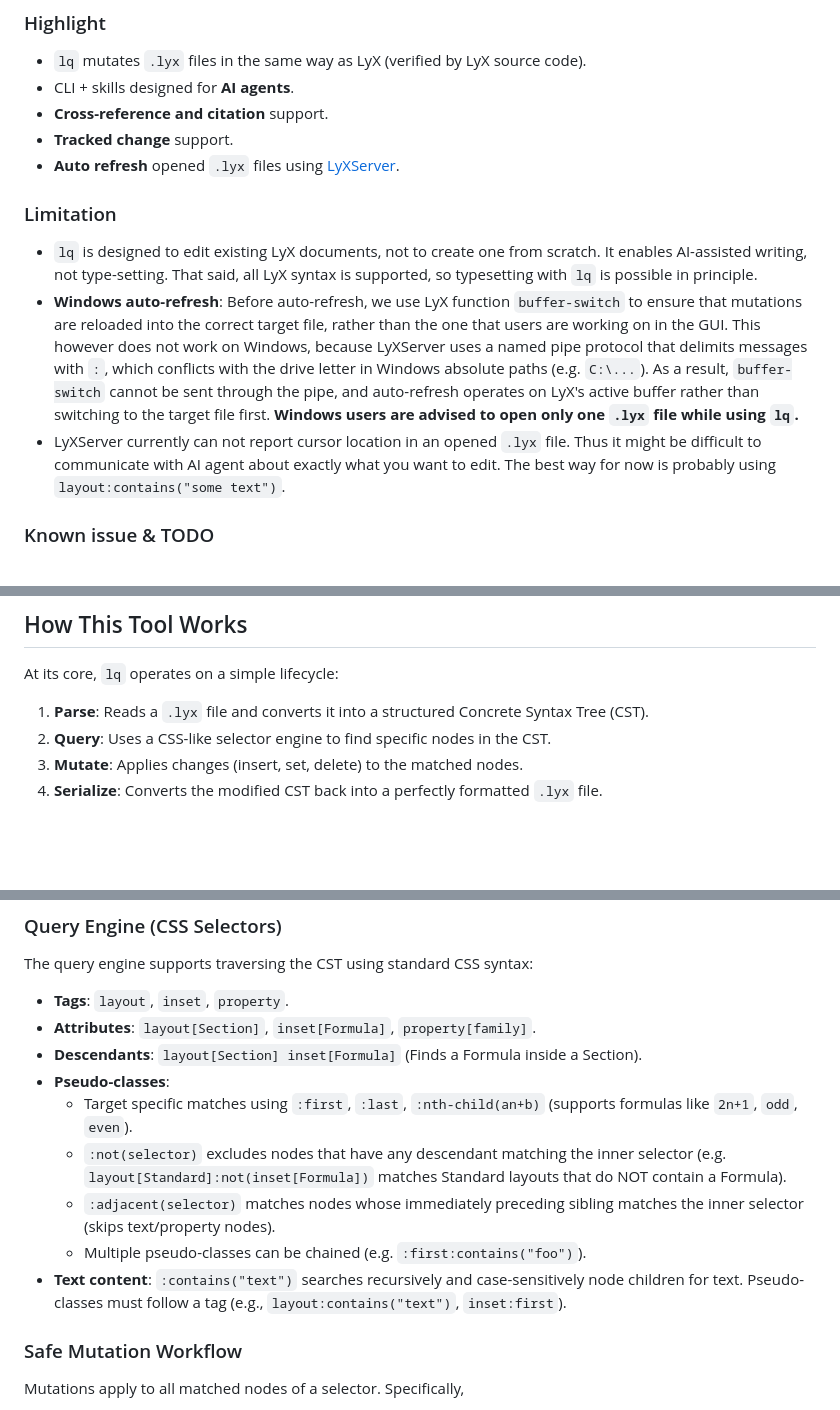
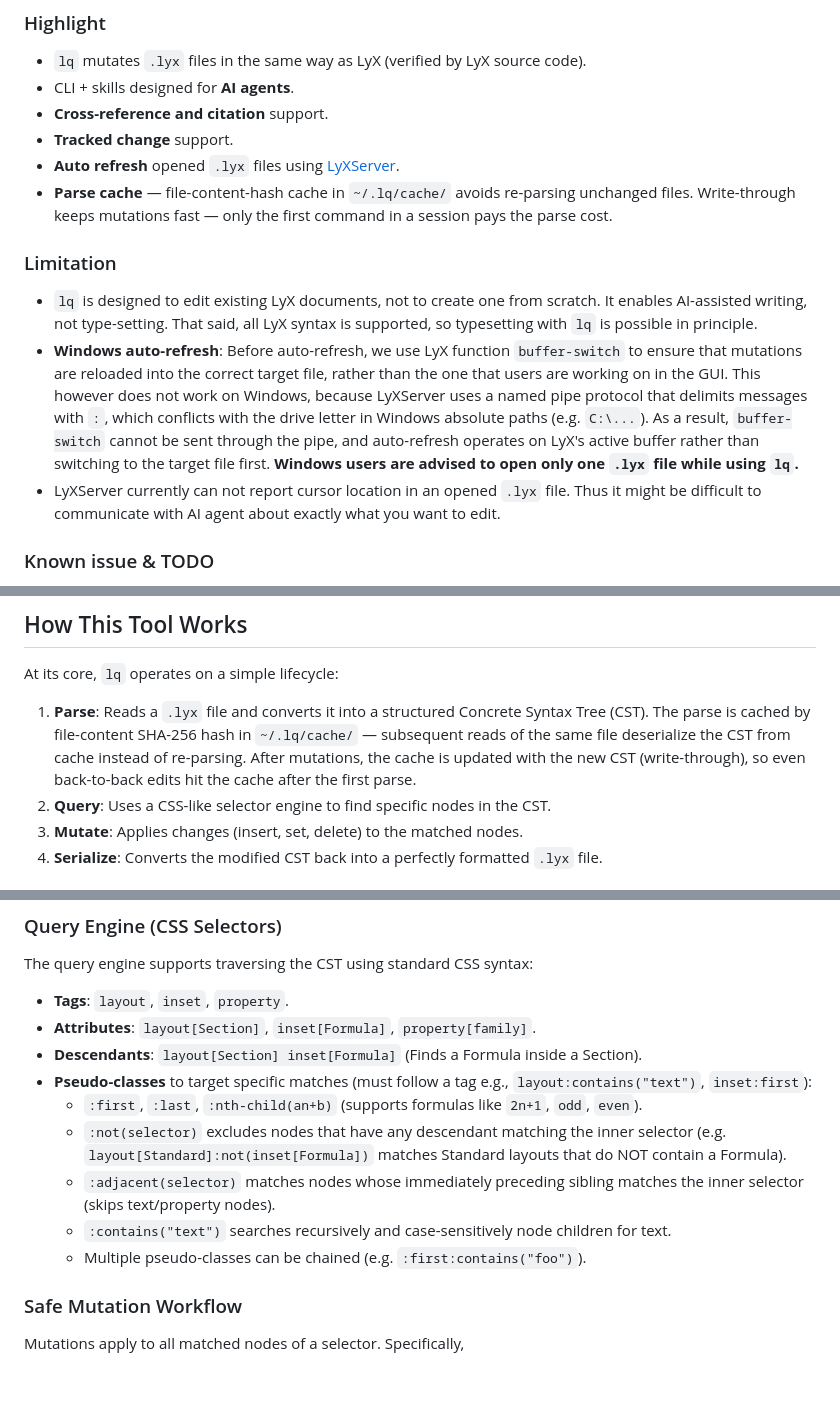
Before and after one commit to naivej/lq, a Markdown page: README.md, 3 parts joined by grey strips. Rendered like a GitHub page; blank space fills up the shorter version.

Commit message:
docs: document parse cache in README

```diff
--- a/README.md
+++ b/README.md
@@ -12,11 +12,12 @@ Quick start
 - **Cross-reference and citation** support.
 - **Tracked change** support.
 - **Auto refresh** opened `.lyx` files using [LyXServer](https://wiki.lyx.org/LyX/LyXServer).
+- **Parse cache** — file-content-hash cache in `~/.lq/cache/` avoids re-parsing unchanged files. Write-through keeps mutations fast — only the first command in a session pays the parse cost.
 
 ### Limitation
 - `lq` is designed to edit existing LyX documents, not to create one from scratch. It enables AI-assisted writing, not type-setting. That said, all LyX syntax is supported, so typesetting with `lq` is possible in principle.
 - **Windows auto-refresh**: Before auto-refresh, we use LyX function `buffer-switch` to ensure that mutations are reloaded into the correct target file, rather than the one that users are working on in the GUI. This however does not work on Windows, because LyXServer uses a named pipe protocol that delimits messages with `:`, which conflicts with the drive letter in Windows absolute paths (e.g. `C:\...`). As a result, `buffer-switch` cannot be sent through the pipe, and auto-refresh operates on LyX's active buffer rather than switching to the target file first. **Windows users are advised to open only one `.lyx` file while using `lq`.**
-- LyXServer currently can not report cursor location in an opened `.lyx` file. Thus it might be difficult to communicate with AI agent about exactly what you want to edit. The best way for now is probably using `layout:contains("some text")`.
+- LyXServer currently can not report cursor location in an opened `.lyx` file. Thus it might be difficult to communicate with AI agent about exactly what you want to edit.
 
 ### Known issue & TODO
 - Table and Figure helpers? (config: float, etc.)
@@ -56,7 +57,7 @@ While LyX is a frontend for LaTeX, `lq` operates entirely independently of the L
 ## How This Tool Works
 
 At its core, `lq` operates on a simple lifecycle:
-1. **Parse**: Reads a `.lyx` file and converts it into a structured Concrete Syntax Tree (CST).
+1. **Parse**: Reads a `.lyx` file and converts it into a structured Concrete Syntax Tree (CST). The parse is cached by file-content SHA-256 hash in `~/.lq/cache/` — subsequent reads of the same file deserialize the CST from cache instead of re-parsing. After mutations, the cache is updated with the new CST (write-through), so even back-to-back edits hit the cache after the first parse.
 2. **Query**: Uses a CSS-like selector engine to find specific nodes in the CST.
 3. **Mutate**: Applies changes (insert, set, delete) to the matched nodes.
 4. **Serialize**: Converts the modified CST back into a perfectly formatted `.lyx` file.
@@ -74,12 +75,12 @@ The query engine supports traversing the CST using standard CSS syntax:
 - **Tags**: `layout`, `inset`, `property`.
 - **Attributes**: `layout[Section]`, `inset[Formula]`, `property[family]`.
 - **Descendants**: `layout[Section] inset[Formula]` (Finds a Formula inside a Section).
-- **Pseudo-classes**:
-  - Target specific matches using `:first`, `:last`, `:nth-child(an+b)` (supports formulas like `2n+1`, `odd`, `even`).
+- **Pseudo-classes** to target specific matches (must follow a tag e.g., `layout:contains("text")`, `inset:first`):
+  - `:first`, `:last`, `:nth-child(an+b)` (supports formulas like `2n+1`, `odd`, `even`).
   - `:not(selector)` excludes nodes that have any descendant matching the inner selector (e.g. `layout[Standard]:not(inset[Formula])` matches Standard layouts that do NOT contain a Formula).
   - `:adjacent(selector)` matches nodes whose immediately preceding sibling matches the inner selector (skips text/property nodes).
+  - `:contains("text")` searches recursively and case-sensitively node children for text.
   - Multiple pseudo-classes can be chained (e.g. `:first:contains("foo")`).
-- **Text content**: `:contains("text")` searches recursively and case-sensitively node children for text. Pseudo-classes must follow a tag (e.g., `layout:contains("text")`, `inset:first`).
 
 ### Safe Mutation Workflow
 Mutations apply to all matched nodes of a selector. Specifically,
```
Also changed, not shown: other parts of README.md (+1 -1 lines).
